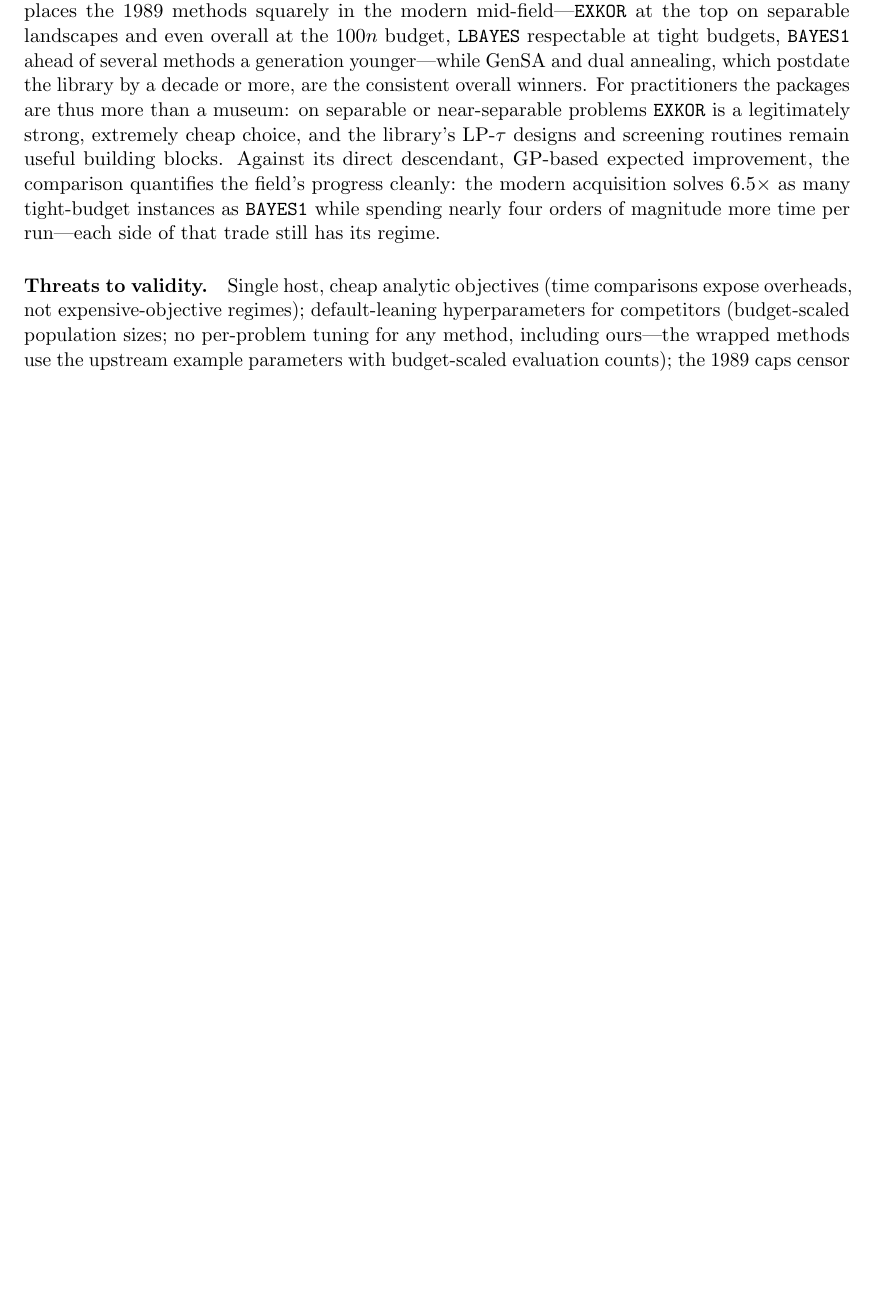
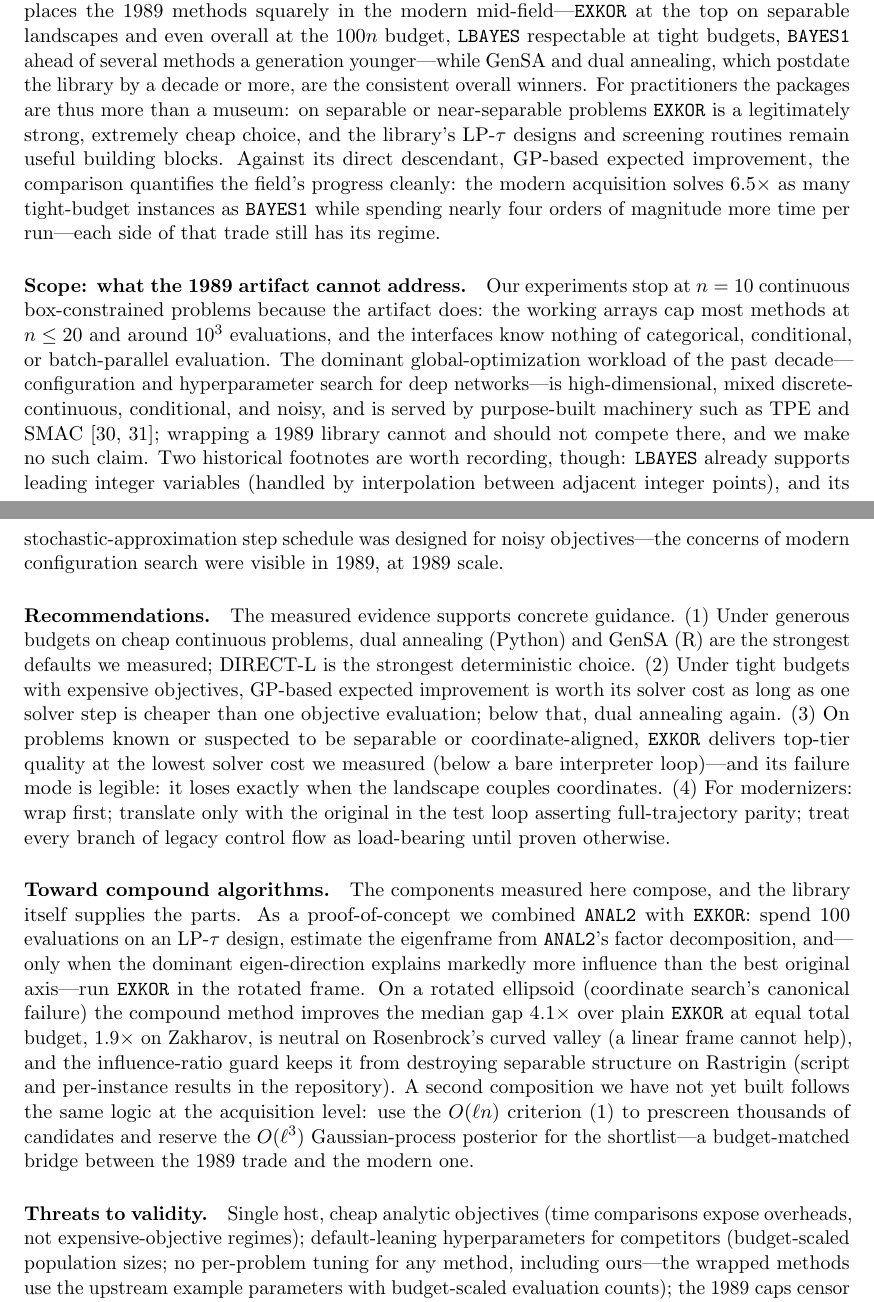
Before and after one commit to audrism/globalopt, a LaTeX paper (paper/main.tex): part of page 11 of 15 before the commit and two parts of pages 11 and 12 of 16 after it, the two joined at a grey line, cut so that both start at the same text, the shorter picture padded with empty space. Compiled offline with pdfLaTeX.

Commit message:
Respond to harsh-reviewer self-review: framing, scope, recommendations, compound algorithm
- Intro: the fidelity discipline framed for the LLM-assisted-translation
  era (failure taxonomy + trajectory-parity discipline transfer).
- Discussion 'Scope': why high-dimensional/discrete/conditional config
  search (CNN hyperparameters etc.) is out of the 1989 artifact's reach
  (array caps, continuous-box interfaces); notes LBAYES's built-in
  integer variables and noise-oriented step schedule; cites TPE/SMAC.
- Discussion 'Recommendations': four evidence-backed guidance items
  (budget/structure/eval-cost decision points + modernizer discipline).
- Discussion 'Toward compound algorithms' with a tested proof-of-concept
  (benchmarks/poc_rotated_exkor.R): ANAL2 eigenframe + EXKOR with an
  influence-ratio guard - 4.1x median-gap improvement on rotated
  ellipsoid, 1.9x on Zakharov, neutral on Rosenbrock, guard preserves
  separable Rastrigin; plus a FIAP1-prescreen-for-GP acquisition sketch.
- arXiv bundle regenerated (16 pp).

Co-Authored-By: Claude Fable 5 <noreply@anthropic.com>

```diff
--- a/paper/main.tex
+++ b/paper/main.tex
@@ -675,6 +683,57 @@
 \code{BAYES1} while spending nearly four orders of magnitude more time
 per run---each side of that trade still has its regime.
 
+\paragraph{Scope: what the 1989 artifact cannot address.} Our
+experiments stop at $n=10$ continuous box-constrained problems because
+the artifact does: the working arrays cap most methods at $n\le 20$
+and around $10^3$ evaluations, and the interfaces know nothing of
+categorical, conditional, or batch-parallel evaluation. The dominant
+global-optimization workload of the past decade---configuration and
+hyperparameter search for deep networks---is high-dimensional, mixed
+discrete-continuous, conditional, and noisy, and is served by purpose-built
+machinery such as TPE and SMAC~\cite{bergstra2011algorithms,hutter2011smac};
+wrapping a 1989 library cannot and should not compete there, and we
+make no such claim. Two historical footnotes are worth recording,
+though: \code{LBAYES} already supports leading integer variables
+(handled by interpolation between adjacent integer points), and its
+stochastic-approximation step schedule was designed for noisy
+objectives---the concerns of modern configuration search were visible
+in 1989, at 1989 scale.
+
+\paragraph{Recommendations.} The measured evidence supports concrete
+guidance. (1)~Under generous budgets on cheap continuous problems,
+dual annealing (Python) and GenSA (R) are the strongest defaults we
+measured; DIRECT-L is the strongest deterministic choice. (2)~Under
+tight budgets with expensive objectives, GP-based expected improvement
+is worth its solver cost as long as one solver step is cheaper than
+one objective evaluation; below that, dual annealing again.
+(3)~On problems known or suspected to be separable or coordinate-aligned,
+\code{EXKOR} delivers top-tier quality at the lowest solver cost we
+measured (below a bare interpreter loop)---and its failure mode is
+legible: it loses exactly when the landscape couples coordinates.
+(4)~For modernizers: wrap first; translate only with the original in
+the test loop asserting full-trajectory parity; treat every branch of
+legacy control flow as load-bearing until proven otherwise.
+
+\paragraph{Toward compound algorithms.} The components measured here
+compose, and the library itself supplies the parts. As a
+proof-of-concept we combined \code{ANAL2} with \code{EXKOR}: spend
+100 evaluations on an LP-$\tau$ design, estimate the eigenframe from
+\code{ANAL2}'s factor decomposition, and---only when the dominant
+eigen-direction explains markedly more influence than the best
+original axis---run \code{EXKOR} in the rotated frame. On a rotated
+ellipsoid (coordinate search's canonical failure) the compound method
+improves the median gap $4.1\times$ over plain \code{EXKOR} at equal
+total budget, $1.9\times$ on Zakharov, is neutral on Rosenbrock's
+curved valley (a linear frame cannot help), and the influence-ratio
+guard keeps it from destroying separable structure on Rastrigin
+(script and per-instance results in the repository). A second
+composition we have not yet built follows the same logic at the
+acquisition level: use the $O(\ell n)$ criterion~\eqref{eq:fiap1} to
+prescreen thousands of candidates and reserve the $O(\ell^3)$
+Gaussian-process posterior for the shortlist---a budget-matched bridge
+between the 1989 trade and the modern one.
+
 \paragraph{Threats to validity.} Single host, cheap analytic
 objectives (time comparisons expose overheads, not expensive-objective
 regimes); default-leaning hyperparameters for competitors (budget-scaled
```
Also changed, not shown: benchmarks/results/poc_rotated_exkor.csv (added, +41 -0 lines), paper/refs.bib (+19 -0 lines), paper/main.tex (10 more changed lines), 2 other files.
